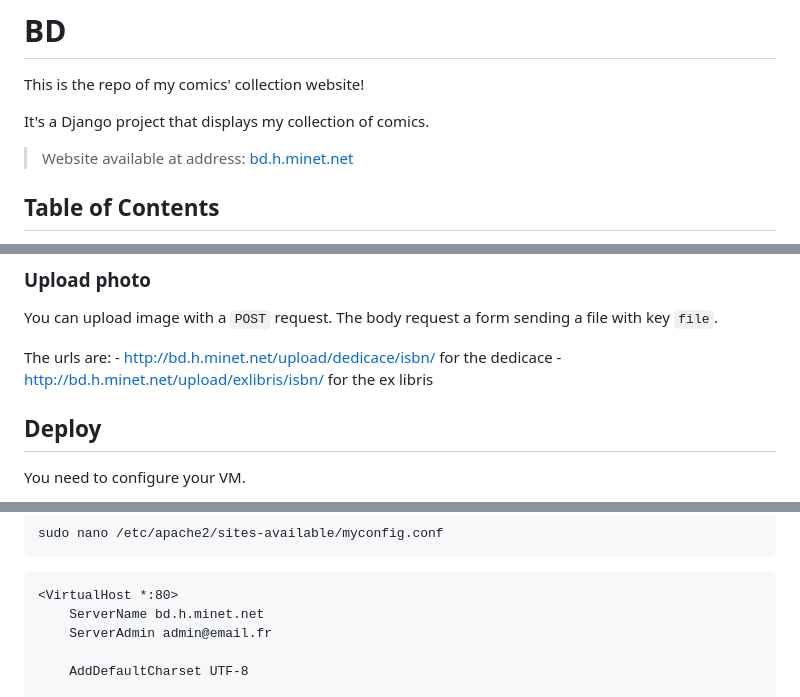
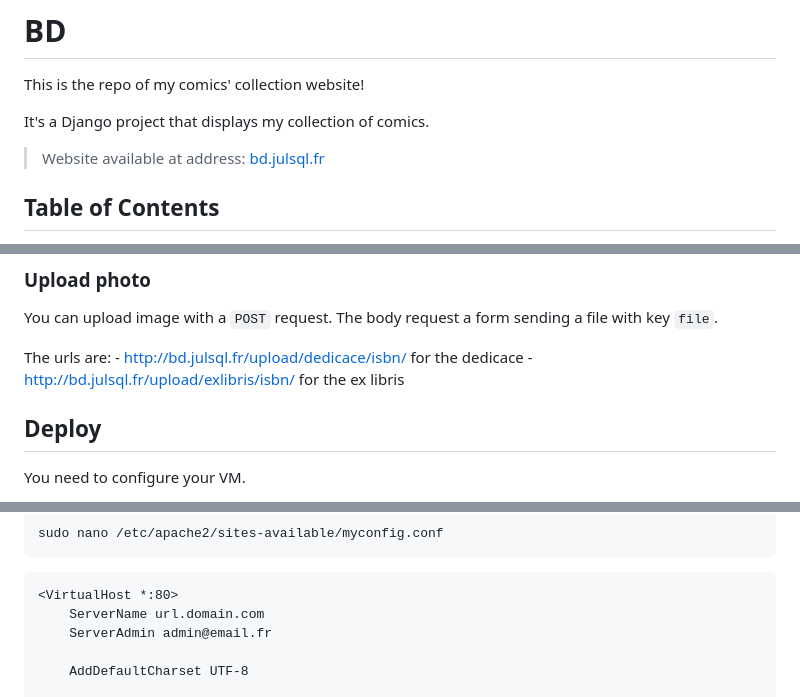
Before and after one commit to julsql/bd_website, a Markdown page: README.md, 3 parts joined by grey strips. Rendered like a GitHub page.

Commit message:
New domain name

````diff
--- a/README.md
+++ b/README.md
@@ -4,7 +4,7 @@ This is the repo of my comics' collection website!
 
 It's a Django project that displays my collection of comics.
 
-> Website available at address: [bd.h.minet.net](http://bd.h.minet.net)
+> Website available at address: [bd.julsql.fr](http://bd.julsql.fr)
 
 ## Table of Contents
 
@@ -94,8 +94,8 @@ You can upload image with a `POST` request.
 The body request a form sending a file with key `file`.
 
    The urls are:
-      - http://bd.h.minet.net/upload/dedicace/isbn/ for the dedicace
-      - http://bd.h.minet.net/upload/exlibris/isbn/ for the ex libris
+      - http://bd.julsql.fr/upload/dedicace/isbn/ for the dedicace
+      - http://bd.julsql.fr/upload/exlibris/isbn/ for the ex libris
 
 ## Deploy
 
@@ -123,7 +123,7 @@ sudo nano /etc/apache2/sites-available/myconfig.conf
 
 ```
 <VirtualHost *:80>
-    ServerName bd.h.minet.net
+    ServerName url.domain.com
     ServerAdmin admin@email.fr
 
     AddDefaultCharset UTF-8
````
Also changed, not shown: 1 other file.
